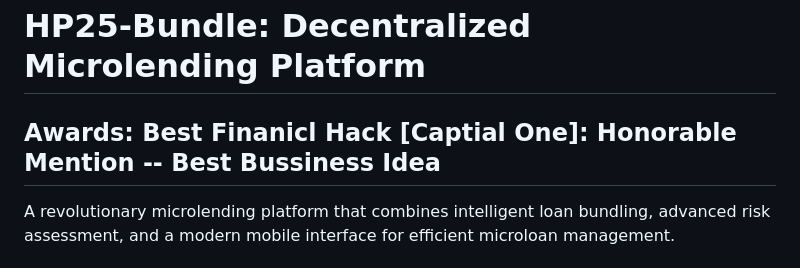
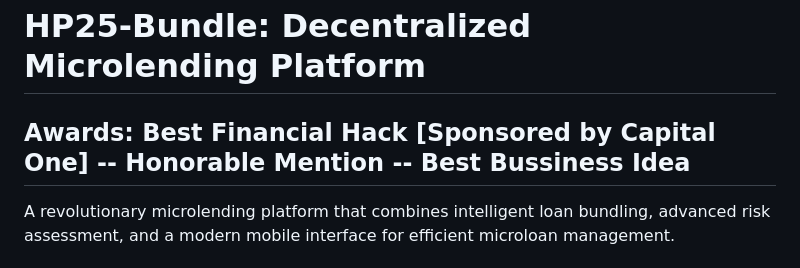
Before and after one commit to xhcarina/HackPrinceton25-Spring-Bundle, a Markdown page: README.md, the part around the change. Rendered like a GitHub page.

```diff
--- a/README.md
+++ b/README.md
@@ -1,7 +1,7 @@
 
 # Models are on the master branch. Most Frontend/Backend are on backup branch. Check: https://github.com/EricChang9/HP25-Bundle/tree/backup
 # HP25-Bundle: Decentralized Microlending Platform
-## Awards: Best Finanicl Hack [Captial One]: Honorable Mention -- Best Bussiness Idea
+## Awards: Best Financial Hack [Sponsored by Capital One] -- Honorable Mention -- Best Bussiness Idea
 
 A revolutionary microlending platform that combines intelligent loan bundling, advanced risk assessment, and a modern mobile interface for efficient microloan management.
 
```
